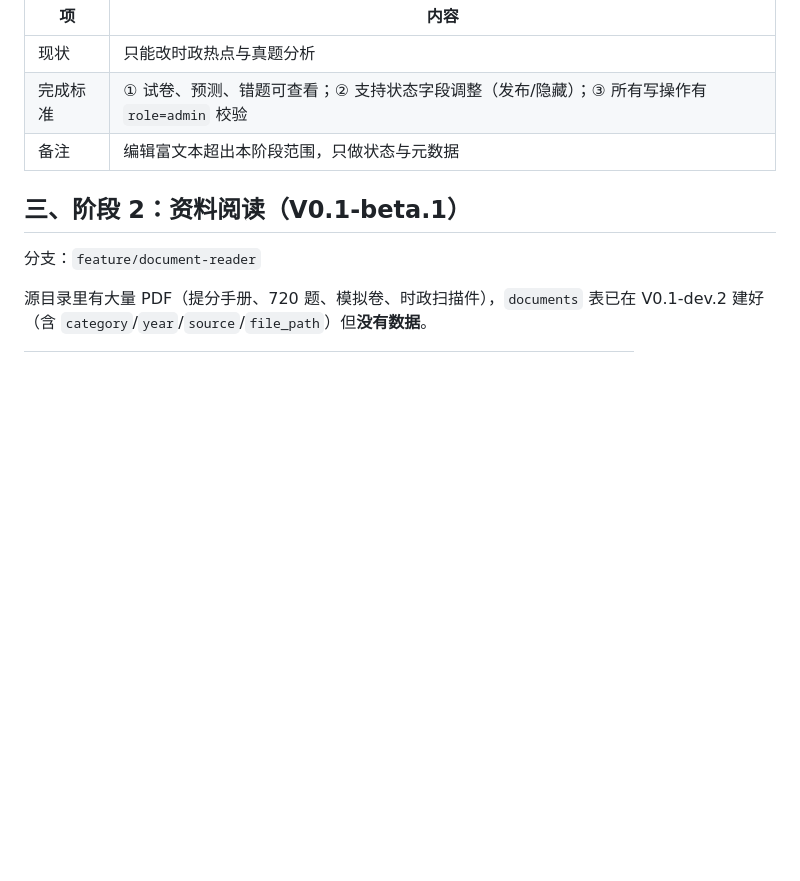
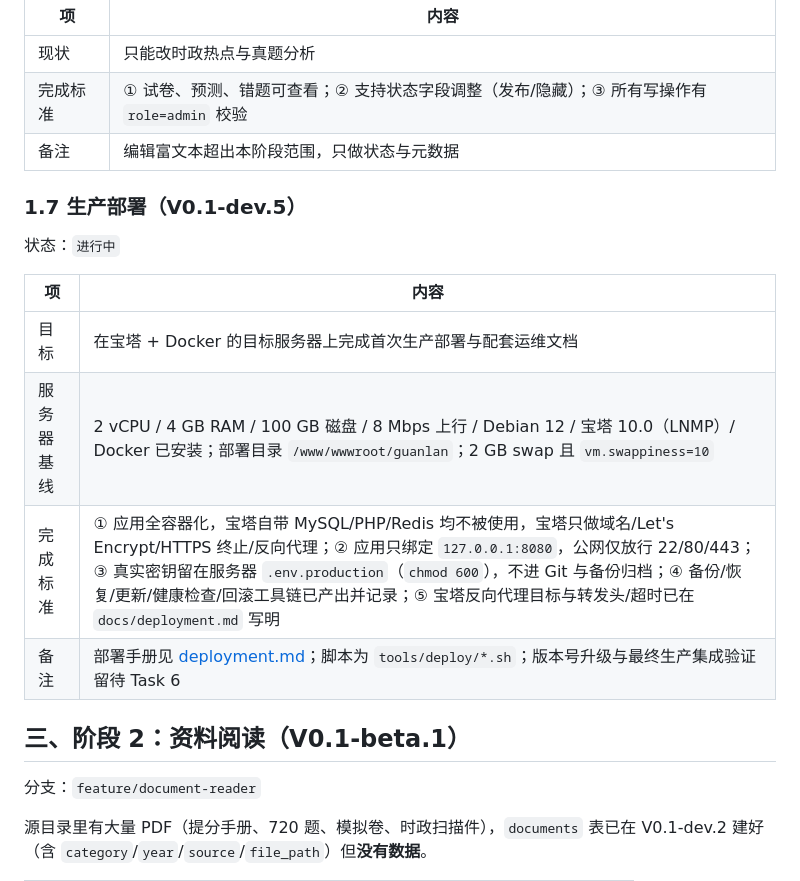
Before and after one commit to wenckerwan/guanlan, a Markdown page: docs/development-plan.md, the part around the change. Drawn GitHub-style; blank space fills up the shorter version.

```diff
--- a/docs/development-plan.md
+++ b/docs/development-plan.md
@@ -134,6 +134,17 @@
 | 完成标准 | ① 试卷、预测、错题可查看；② 支持状态字段调整（发布/隐藏）；③ 所有写操作有 `role=admin` 校验 |
 | 备注 | 编辑富文本超出本阶段范围，只做状态与元数据 |
 
+### 1.7 生产部署（V0.1-dev.5）
+
+状态：`进行中`
+
+| 项 | 内容 |
+|---|---|
+| 目标 | 在宝塔 + Docker 的目标服务器上完成首次生产部署与配套运维文档 |
+| 服务器基线 | 2 vCPU / 4 GB RAM / 100 GB 磁盘 / 8 Mbps 上行 / Debian 12 / 宝塔 10.0（LNMP）/ Docker 已安装；部署目录 `/www/wwwroot/guanlan`；2 GB swap 且 `vm.swappiness=10` |
+| 完成标准 | ① 应用全容器化，宝塔自带 MySQL/PHP/Redis 均不被使用，宝塔只做域名/Let's Encrypt/HTTPS 终止/反向代理；② 应用只绑定 `127.0.0.1:8080`，公网仅放行 22/80/443；③ 真实密钥留在服务器 `.env.production`（`chmod 600`），不进 Git 与备份归档；④ 备份/恢复/更新/健康检查/回滚工具链已产出并记录；⑤ 宝塔反向代理目标与转发头/超时已在 `docs/deployment.md` 写明 |
+| 备注 | 部署手册见 [deployment.md](deployment.md)；脚本为 `tools/deploy/*.sh`；版本号升级与最终生产集成验证留待 Task 6 |
+
 ## 三、阶段 2：资料阅读（V0.1-beta.1）
 
 分支：`feature/document-reader`
```
Also changed, not shown: README.md (+1 -0 lines), docs/deployment.md (added, +199 -0 lines).
